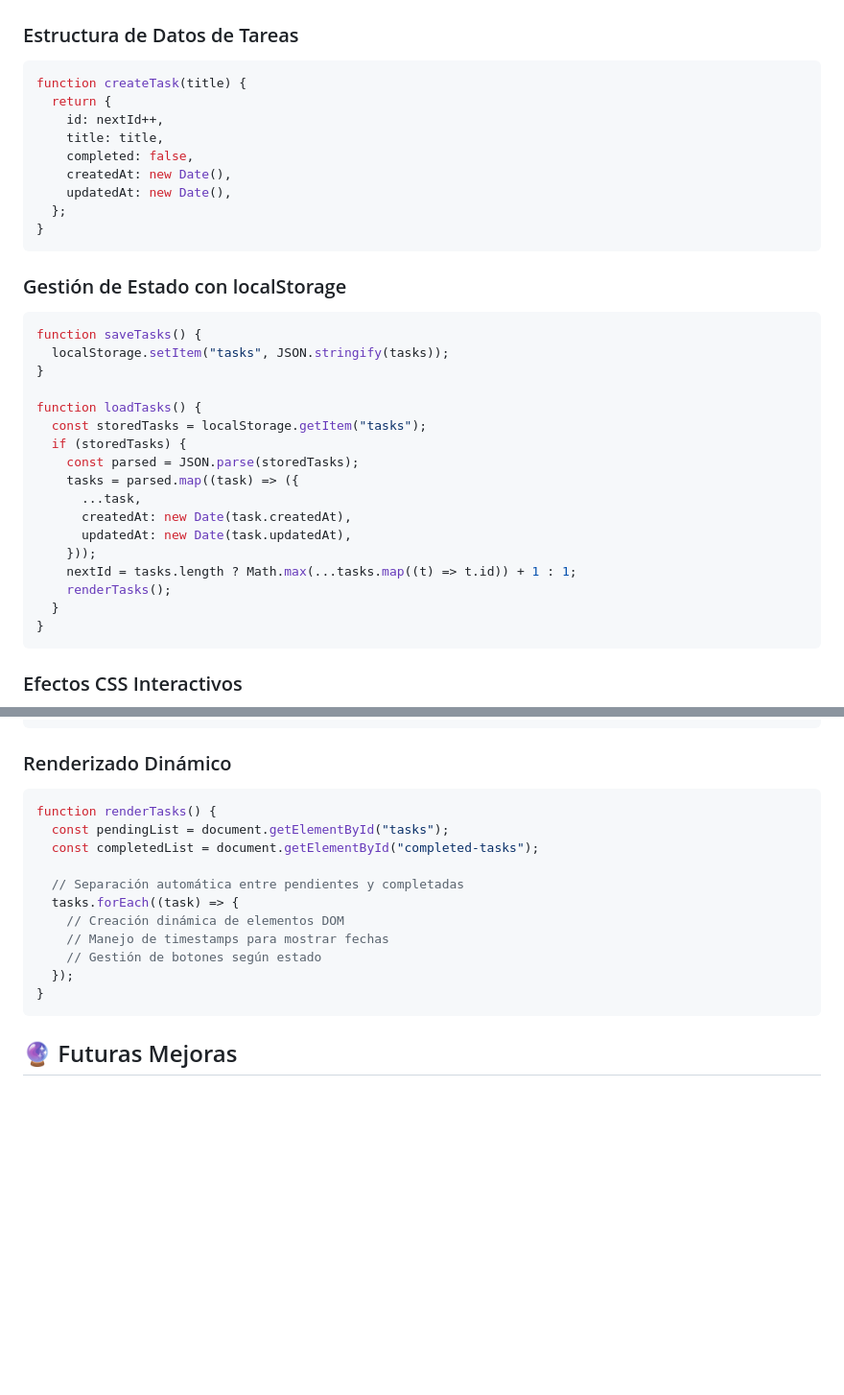
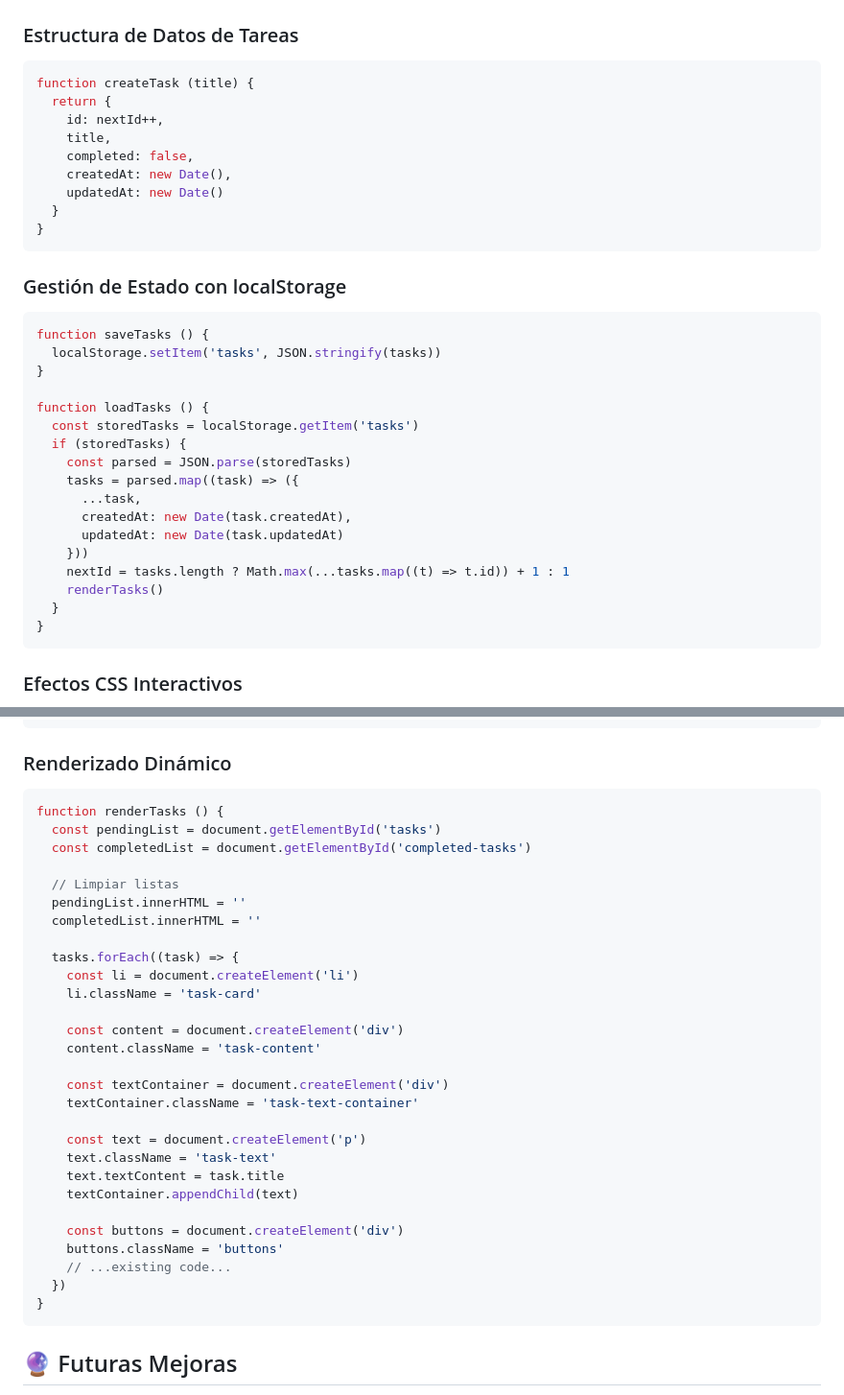
Before and after one commit to Zero-Fhx/02-to-do-list, a Markdown page: README.md, 2 parts joined by grey strips. Shown: that part at 96% size. Drawn GitHub-style; blank space fills up the shorter version.

Commit message:
chore: formatear JS en README con Standard

````diff
--- a/README.md
+++ b/README.md
@@ -126,35 +126,35 @@ Este proyecto incluye todas las características esenciales de una To-Do List:
 ### Estructura de Datos de Tareas
 
 ```javascript
-function createTask(title) {
+function createTask (title) {
   return {
     id: nextId++,
-    title: title,
+    title,
     completed: false,
     createdAt: new Date(),
-    updatedAt: new Date(),
-  };
+    updatedAt: new Date()
+  }
 }
 ```
 
 ### Gestión de Estado con localStorage
 
 ```javascript
-function saveTasks() {
-  localStorage.setItem("tasks", JSON.stringify(tasks));
+function saveTasks () {
+  localStorage.setItem('tasks', JSON.stringify(tasks))
 }
 
-function loadTasks() {
-  const storedTasks = localStorage.getItem("tasks");
+function loadTasks () {
+  const storedTasks = localStorage.getItem('tasks')
   if (storedTasks) {
-    const parsed = JSON.parse(storedTasks);
+    const parsed = JSON.parse(storedTasks)
     tasks = parsed.map((task) => ({
       ...task,
       createdAt: new Date(task.createdAt),
-      updatedAt: new Date(task.updatedAt),
-    }));
-    nextId = tasks.length ? Math.max(...tasks.map((t) => t.id)) + 1 : 1;
-    renderTasks();
+      updatedAt: new Date(task.updatedAt)
+    }))
+    nextId = tasks.length ? Math.max(...tasks.map((t) => t.id)) + 1 : 1
+    renderTasks()
   }
 }
 ```
@@ -178,16 +178,33 @@ function loadTasks() {
 ### Renderizado Dinámico
 
 ```javascript
-function renderTasks() {
-  const pendingList = document.getElementById("tasks");
-  const completedList = document.getElementById("completed-tasks");
+function renderTasks () {
+  const pendingList = document.getElementById('tasks')
+  const completedList = document.getElementById('completed-tasks')
 
-  // Separación automática entre pendientes y completadas
+  // Limpiar listas
+  pendingList.innerHTML = ''
+  completedList.innerHTML = ''
+
   tasks.forEach((task) => {
-    // Creación dinámica de elementos DOM
-    // Manejo de timestamps para mostrar fechas
-    // Gestión de botones según estado
-  });
+    const li = document.createElement('li')
+    li.className = 'task-card'
+
+    const content = document.createElement('div')
+    content.className = 'task-content'
+
+    const textContainer = document.createElement('div')
+    textContainer.className = 'task-text-container'
+
+    const text = document.createElement('p')
+    text.className = 'task-text'
+    text.textContent = task.title
+    textContainer.appendChild(text)
+
+    const buttons = document.createElement('div')
+    buttons.className = 'buttons'
+    // ...existing code...
+  })
 }
 ```
 
````
